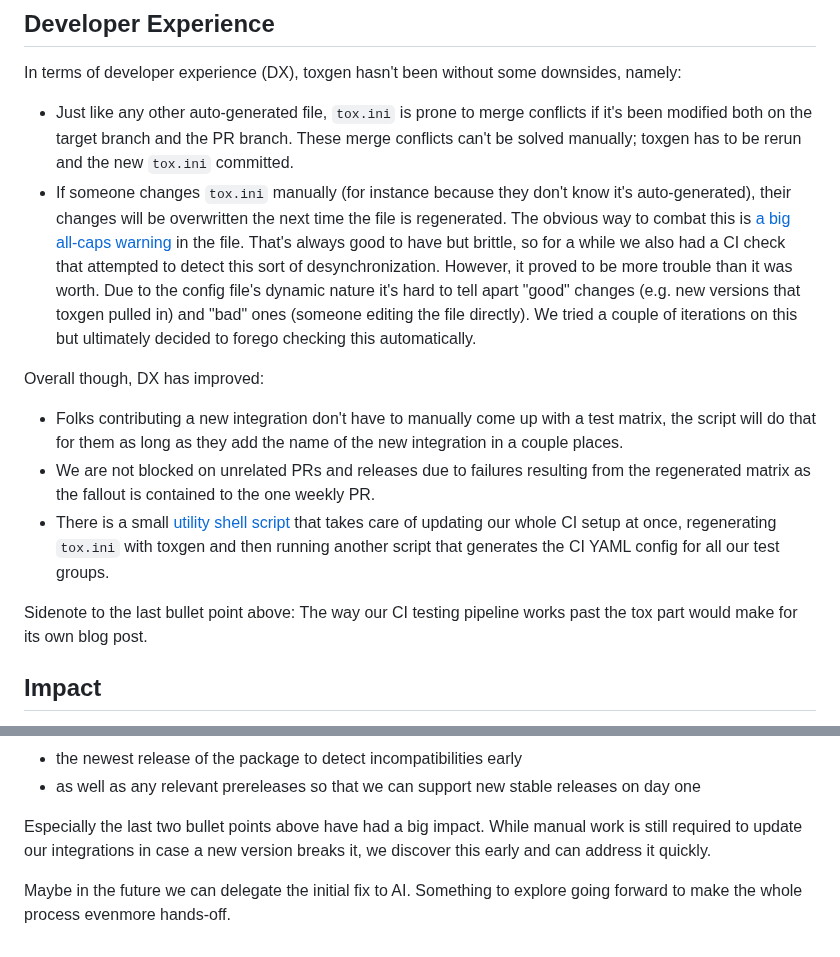
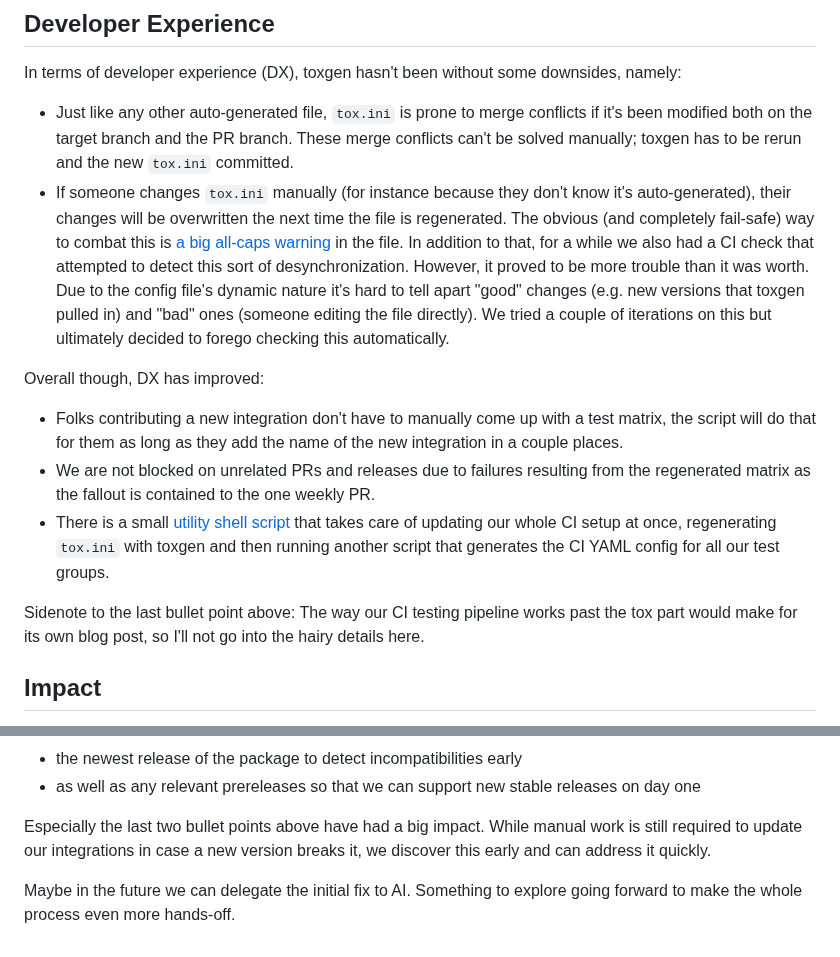
Before and after one commit to getsentry/sentry.engineering, a Markdown page: data/blog/keeping-up-with-the-python-ecosystem.md, 2 parts joined by grey strips. Rendered like a GitHub page.

```diff
--- a/data/blog/keeping-up-with-the-python-ecosystem.md
+++ b/data/blog/keeping-up-with-the-python-ecosystem.md
@@ -168,7 +168,7 @@ Once we finished the migration fully, only one part was missing: making the scri
 In terms of developer experience (DX), toxgen hasn't been without some downsides, namely:
 
 - Just like any other auto-generated file, `tox.ini` is prone to merge conflicts if it's been modified both on the target branch and the PR branch. These merge conflicts can't be solved manually; toxgen has to be rerun and the new `tox.ini` committed.
-- If someone changes `tox.ini` manually (for instance because they don't know it's auto-generated), their changes will be overwritten the next time the file is regenerated. The obvious way to combat this is [a big all-caps warning](https://github.com/getsentry/sentry-python/blob/0aebb1805b73cd79332f5dc371b13040a42795c4/tox.ini#L1) in the file. That's always good to have but brittle, so for a while we also had a CI check that attempted to detect this sort of desynchronization. However, it proved to be more trouble than it was worth. Due to the config file's dynamic nature it's hard to tell apart "good" changes (e.g. new versions that toxgen pulled in) and "bad" ones (someone editing the file directly). We tried a couple of iterations on this but ultimately decided to forego checking this automatically.
+- If someone changes `tox.ini` manually (for instance because they don't know it's auto-generated), their changes will be overwritten the next time the file is regenerated. The obvious (and completely fail-safe) way to combat this is [a big all-caps warning](https://github.com/getsentry/sentry-python/blob/0aebb1805b73cd79332f5dc371b13040a42795c4/tox.ini#L1) in the file. In addition to that, for a while we also had a CI check that attempted to detect this sort of desynchronization. However, it proved to be more trouble than it was worth. Due to the config file's dynamic nature it's hard to tell apart "good" changes (e.g. new versions that toxgen pulled in) and "bad" ones (someone editing the file directly). We tried a couple of iterations on this but ultimately decided to forego checking this automatically.
 
 Overall though, DX has improved:
 
@@ -176,7 +176,7 @@ Overall though, DX has improved:
 - We are not blocked on unrelated PRs and releases due to failures resulting from the regenerated matrix as the fallout is contained to the one weekly PR.
 - There is a small [utility shell script](https://github.com/getsentry/sentry-python/blob/master/scripts/generate-test-files.sh) that takes care of updating our whole CI setup at once, regenerating `tox.ini` with toxgen and then running another script that generates the CI YAML config for all our test groups.
 
-Sidenote to the last bullet point above: The way our CI testing pipeline works past the tox part would make for its own blog post.
+Sidenote to the last bullet point above: The way our CI testing pipeline works past the tox part would make for its own blog post, so I'll not go into the hairy details here.
 
 ## Impact
 
@@ -190,4 +190,4 @@ Arriving at this point was a lot of work, but work which has already started pay
 
 Especially the last two bullet points above have had a big impact. While manual work is still required to update our integrations in case a new version breaks it, we discover this early and can address it quickly.
 
-Maybe in the future we can delegate the initial fix to AI. Something to explore going forward to make the whole process evenmore hands-off.
+Maybe in the future we can delegate the initial fix to AI. Something to explore going forward to make the whole process even more hands-off.
```
